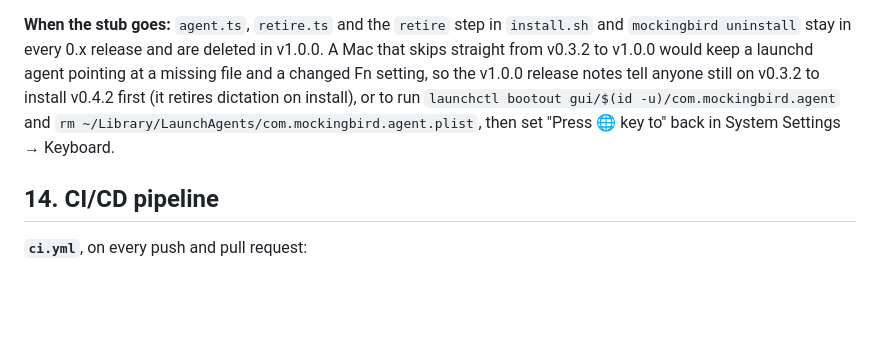
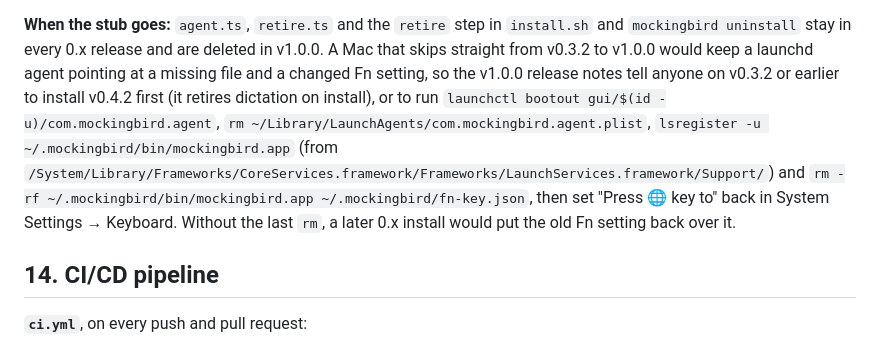
Before and after one commit to NirjharBhattacharjee/mockingbird, a Markdown page: docs/ARCHITECTURE.md, the part around the change. GitHub-like rendering; blank space fills up the shorter version.

Commit message:
docs: the manual dictation cleanup removes the app and the Fn backup too
Covers v0.3.2 and earlier, as CodeRabbit pointed out.

Co-Authored-By: Claude Opus 5.5 <noreply@anthropic.com>
Signed-off-by: Nirjhar Bhattacharjee <bhattacharjeenirjhar26@gmail.com>

```diff
--- a/docs/ARCHITECTURE.md
+++ b/docs/ARCHITECTURE.md
@@ -378,11 +378,15 @@ ones included, and the dictation tables go ([DATABASE.md](./DATABASE.md)).
 `install.sh` and `mockingbird uninstall` stay in every 0.x release and are
 deleted in v1.0.0. A Mac that skips straight from v0.3.2 to v1.0.0 would keep
 a launchd agent pointing at a missing file and a changed Fn setting, so the
-v1.0.0 release notes tell anyone still on v0.3.2 to install v0.4.2 first
-(it retires dictation on install), or to run
-`launchctl bootout gui/$(id -u)/com.mockingbird.agent` and
-`rm ~/Library/LaunchAgents/com.mockingbird.agent.plist`, then set
-"Press 🌐 key to" back in System Settings → Keyboard.
+v1.0.0 release notes tell anyone on v0.3.2 or earlier to install v0.4.2
+first (it retires dictation on install), or to run
+`launchctl bootout gui/$(id -u)/com.mockingbird.agent`,
+`rm ~/Library/LaunchAgents/com.mockingbird.agent.plist`,
+`lsregister -u ~/.mockingbird/bin/mockingbird.app` (from
+`/System/Library/Frameworks/CoreServices.framework/Frameworks/LaunchServices.framework/Support/`)
+and `rm -rf ~/.mockingbird/bin/mockingbird.app ~/.mockingbird/fn-key.json`,
+then set "Press 🌐 key to" back in System Settings → Keyboard. Without the
+last `rm`, a later 0.x install would put the old Fn setting back over it.
 
 ## 14. CI/CD pipeline
 
```
